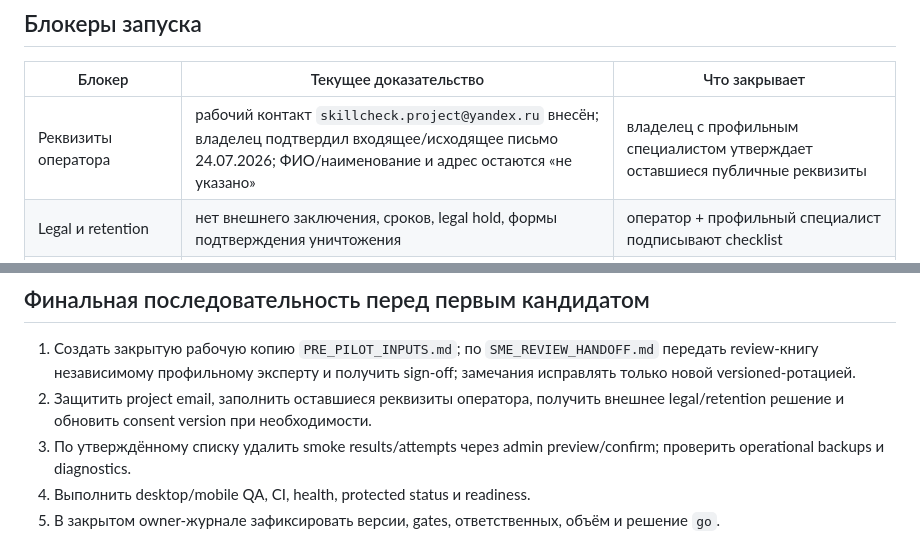
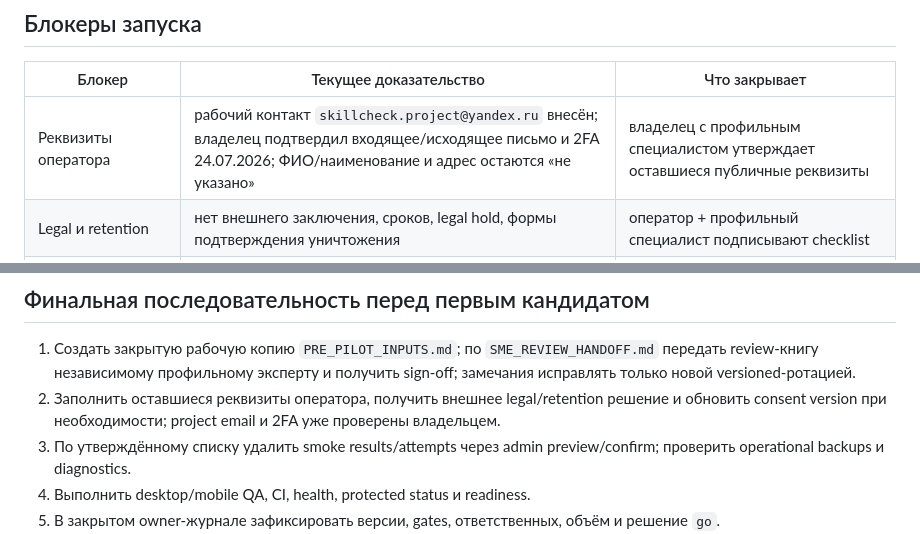
Before and after one commit to CapssMan/test-site, a Markdown page: docs/PILOT_READINESS.md, 2 parts joined by grey strips. Rendered like a GitHub page.

```diff
--- a/docs/PILOT_READINESS.md
+++ b/docs/PILOT_READINESS.md
@@ -54,7 +54,7 @@ CacheService rate limiting является best-effort и не заменяет
 
 | Блокер | Текущее доказательство | Что закрывает |
 |---|---|---|
-| Реквизиты оператора | рабочий контакт `skillcheck.project@yandex.ru` внесён; владелец подтвердил входящее/исходящее письмо 24.07.2026; ФИО/наименование и адрес остаются «не указано» | владелец с профильным специалистом утверждает оставшиеся публичные реквизиты |
+| Реквизиты оператора | рабочий контакт `skillcheck.project@yandex.ru` внесён; владелец подтвердил входящее/исходящее письмо и 2FA 24.07.2026; ФИО/наименование и адрес остаются «не указано» | владелец с профильным специалистом утверждает оставшиеся публичные реквизиты |
 | Legal и retention | нет внешнего заключения, сроков, legal hold, формы подтверждения уничтожения | оператор + профильный специалист подписывают checklist |
 | Исторически раскрытый answer key / SME v4 | техническая ротация выполнена; закрытая review-книга на 240 вопросов и runbook `SME_REVIEW_HANDOFF.md` подготовлены, но внешний review ещё не выполнен | профильный эксперт подтверждает банки v4 либо возвращает точечные правки новой версией |
 | Чистая pilot-база | protected diagnostics показывает 9 smoke result/attempt rows | точечный deletion workflow после подтверждения точного списка |
@@ -65,7 +65,7 @@ CacheService rate limiting является best-effort и не заменяет
 ## Финальная последовательность перед первым кандидатом
 
 1. Создать закрытую рабочую копию `PRE_PILOT_INPUTS.md`; по `SME_REVIEW_HANDOFF.md` передать review-книгу независимому профильному эксперту и получить sign-off; замечания исправлять только новой versioned-ротацией.
-2. Защитить project email, заполнить оставшиеся реквизиты оператора, получить внешнее legal/retention решение и обновить consent version при необходимости.
+2. Заполнить оставшиеся реквизиты оператора, получить внешнее legal/retention решение и обновить consent version при необходимости; project email и 2FA уже проверены владельцем.
 3. По утверждённому списку удалить smoke results/attempts через admin preview/confirm; проверить operational backups и diagnostics.
 4. Выполнить desktop/mobile QA, CI, health, protected status и readiness.
 5. В закрытом owner-журнале зафиксировать версии, gates, ответственных, объём и решение `go`.
```
Also changed, not shown: PROJECT_STATUS.md (+1 -1 lines), docs/SOURCE_PRIVACY_AND_ATTRIBUTION.md (+1 -1 lines).
